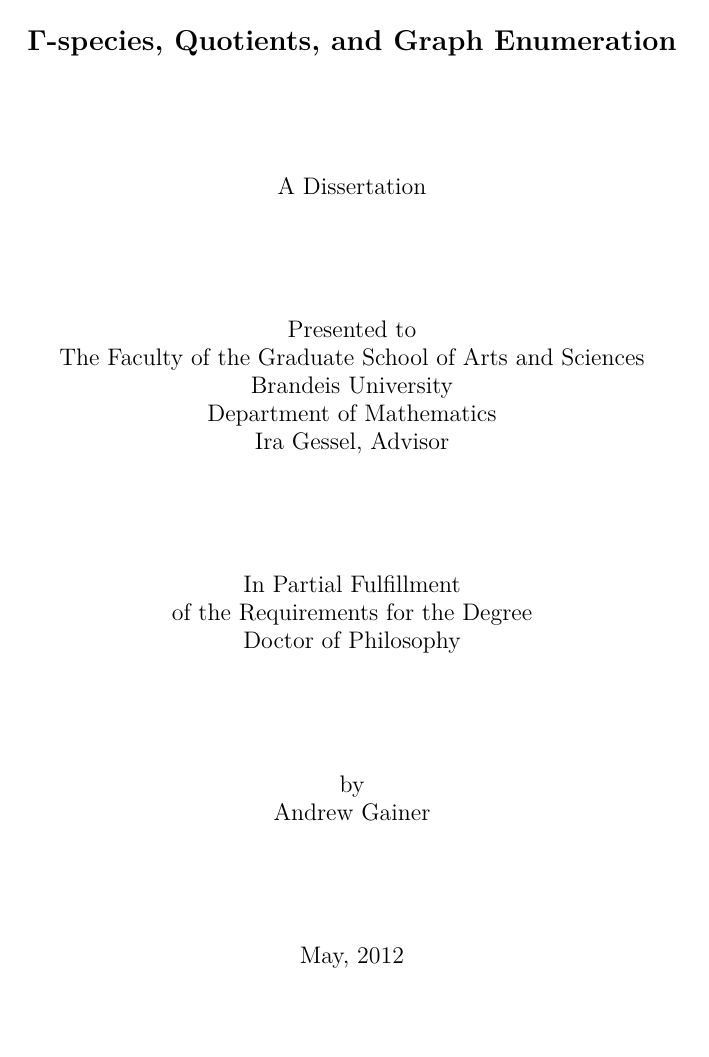
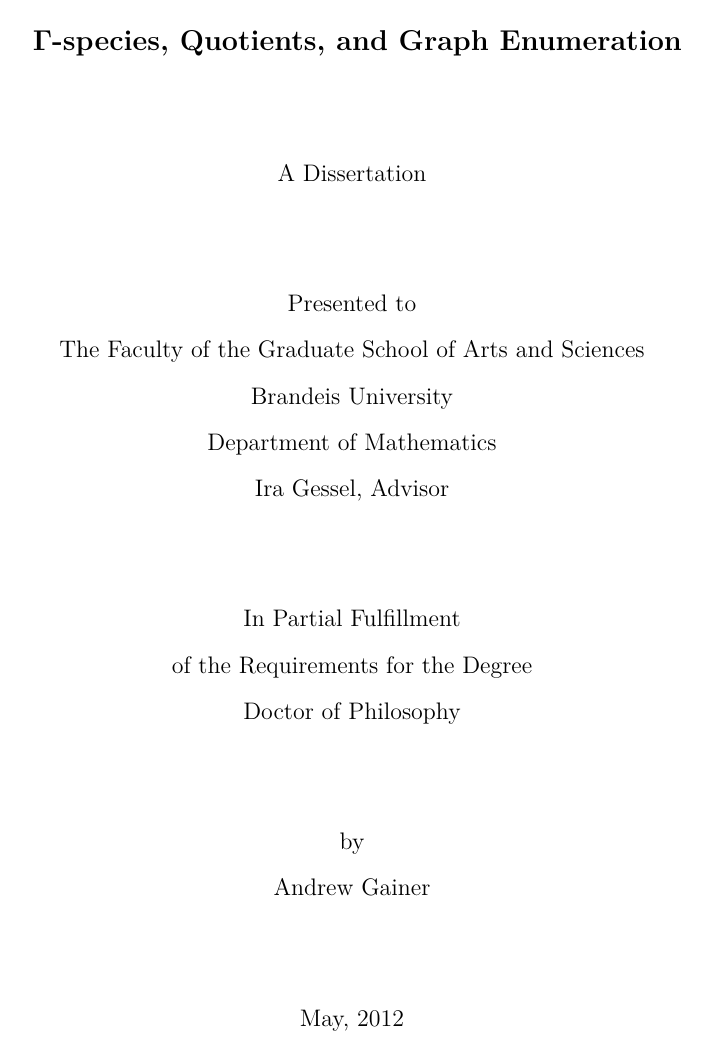
Before and after one commit to againerdewar/thesis, a LaTeX thesis (argthesis.tex, which reads brandiss.cls, brandiss.sty): page 1 of 62 before the commit and page 1 of 87 after it. Compiled offline with pdfLaTeX; a LaTeX package or settings file that is missing is left out.

Commit message:
Upgrade options system in brandiss

```diff
--- a/argthesis.tex
+++ b/argthesis.tex
@@ -1,7 +1,7 @@
-\documentclass[sectionflow,singlespace,twoside,boldmathhdr,draft]{brandiss} % Compactify for drafting (do *not* use these options for final submission!)
-% \documentclass[sectionflow,singlespace,twoside,boldmathhdr]{brandiss} % Pretty version for distribution (*not* for GSAS submission!)
-% \documentclass[online,boldmathhdr]{brandiss} % Online version (states that signature page is on file)
-% \documentclass[boldmathhdr]{brandiss} % Print version
+\documentclass[distribution,boldmathhdr,draft]{brandiss} % Compactify for drafting (do *not* use these options for final submission!)
+% \documentclass[distribution,boldmathhdr]{brandiss} % Pretty version for distribution (*not* for GSAS submission!)
+% \documentclass[online,submission,boldmathhdr]{brandiss} % Online version (states that signature page is on file)
+% \documentclass[submission,boldmathhdr]{brandiss} % Print version
 
 \usepackage{argthesis}
 
--- a/brandiss.cls
+++ b/brandiss.cls
@@ -16,6 +16,8 @@
 \NeedsTeXFormat{LaTeX2e}[1994/06/01]
 \ProvidesClass{brandiss}[2011/05/01 v1.1 Local LaTeX class]
 
+\RequirePackage{etoolbox}
+
 %**************************** Class Options  ************************
 
 %  uncompressed|compressed -> compressed or uncompressed [default] PDF.
@@ -23,46 +25,47 @@
 %  being produced.  If ``uncompressed'' is true, the PDF compression
 %  level is set to 0 just before document production begins.  And so
 %  ``compressed'' really means ``not uncompressed''.
-\newif\if@uncompressed
-\DeclareOption{uncompressed}{\@uncompressedtrue}
-\DeclareOption{compressed}{\@uncompressedfalse}
+\providetoggle{uncompressed}
+\DeclareOption{uncompressed}{\toggletrue{uncompressed}}
+\DeclareOption{compressed}{\togglefalse{uncompressed}}
 
 % sectionbreak|sectionflow -> break pages after sections or don't
 % If ''sectionbreak'' is true, add a \clearpage at the end of each section
-\newif\if@sectionbreak
-\DeclareOption{sectionbreak}{\@sectionbreaktrue}
-\DeclareOption{sectionflow}{\@sectionbreakfalse}
+\providetoggle{sectionbreak}
+\DeclareOption{sectionbreak}{\toggletrue{sectionbreak}}
+\DeclareOption{sectionflow}{\togglefalse{sectionbreak}}
 
 % singlespace|doublespace -> set spacing in relevant places
-\newif\if@dodoublespace
-\DeclareOption{singlespace}{\@dodoublespacefalse}
-\DeclareOption{doublespace}{\@dodoublespacetrue}
+\providetoggle{doublespace}
+\DeclareOption{singlespace}{\togglefalse{doublespace}}
+\DeclareOption{doublespace}{\toggletrue{doublespace}}
 
 % boldmathhdr|normalmathhdr -> use bold math fonts in headers or don't
-\newif\if@boldmathhdr
-\DeclareOption{boldmathhdr}{\@boldmathhdrtrue}
-\DeclareOption{normalmathhdr}{\@boldmathhdrfalse}
+\providetoggle{boldmathhdr}
+\DeclareOption{boldmathhdr}{\toggletrue{boldmathhdr}}
+\DeclareOption{normalmathhdr}{\togglefalse{boldmathhdr}}
 
-%  online|printed -> online or printed [default] submission.
+%  online|printed -> online or printed [default] submission
 %  Pass these options to the brandiss package.
 \DeclareOption{online}{\PassOptionsToPackage{\CurrentOption}{brandiss}}
 \DeclareOption{printed}{\PassOptionsToPackage{\CurrentOption}{brandiss}}
+
+%  distribution|submission -> distribution or submission [default] version
+\providetoggle{distrib}
+\DeclareOption{distribution}{\toggletrue{distrib} \PassOptionsToPackage{\CurrentOption}{brandiss}}
+\DeclareOption{submission}{\togglefalse{distrib} \PassOptionsToPackage{\CurrentOption}{brandiss}}
 
 %  Default Option: Pass all other options to the amsbook class.
 \DeclareOption*{\PassOptionsToClass{\CurrentOption}{amsbook}}
 
 %  Default Setup:
-%  Use uncompressed option by default.
-\ExecuteOptions{uncompressed}
+\ExecuteOptions{uncompressed, normalmathhdr}
 
-% Use sectionbreak option by default.
-\ExecuteOptions{sectionbreak}
-
-% Use double spacing by default.
-\ExecuteOptions{doublespace}
-
-% Use normal math headers by default.
-\ExecuteOptions{normalmathhdr}
+\iftoggle{distrib}{
+  \ExecuteOptions{sectionflow, singlespace, twoside}
+}{
+  \ExecuteOptions{sectionbreak, doublespace, oneside}
+}
 
 % GSAS formatting requirements: 12 point font and one-sided printing.
 % Set up the amsbook class with these default options before option
@@ -78,7 +81,7 @@
 \LoadClass{amsbook}
 
 % Package brandiss provides front page commands.
-\RequirePackage{brandiss}[2004/05/05 v1.0 Standard LaTeX package]
+\RequirePackage{brandiss}[2004/05/05 v1.0 Local LaTeX package]
 
 % Package ifpdf provides the \ifpdf command.
 \RequirePackage{ifpdf}
@@ -97,7 +100,7 @@
 
 % GSAS formatting requirements: If a PDF document is produced, it
 % should not be compressed.
-\ifpdf\if@uncompressed\AtBeginDocument{\pdfcompresslevel=0}\fi\fi
+\ifpdf\iftoggle{uncompressed}{\AtBeginDocument{\pdfcompresslevel=0}}{}\fi
 
 % GSAS formatting requirements: The left margin is a minimum of 1.5in.
 % The top, bottom, and right margins are a minimum of 1in, except top
@@ -136,7 +139,7 @@
 % the whole document.  It also sets roman page numbering and plain
 % page style for the pages at the front of the dissertation.
 \renewcommand{\frontmatter}{%
-  \if@dodoublespace\doublespacing\fi
+  \iftoggle{doublespace}{\doublespacing}{}
   \cleardoublepage
   \pagenumbering{roman}
   \pagestyle{plain}
@@ -191,7 +194,7 @@
 
 \def\@makechapterhead#1{\global\topskip 7.5pc\relax
   \begingroup
-  \fontsize{\@xivpt}{18}\bfseries\centering\if@boldmathhdr \expandafter \boldmath \fi% %If boldmathhdr is true, make mathematics in chapter headings bold.
+  \fontsize{\@xivpt}{18}\bfseries\centering\iftoggle{boldmathhdr}{ \expandafter \boldmath}{}% %If boldmathhdr is true, make mathematics in chapter headings bold.
     \ifnum\c@secnumdepth>\m@ne
       \leavevmode \hskip-\leftskip
       \rlap{\vbox to\z@{\vss
@@ -203,24 +206,24 @@
   \vskip\skip@ }
 \def\@makeschapterhead#1{\global\topskip 7.5pc\relax
   \begingroup
-  \fontsize{\@xivpt}{18}\bfseries\centering\if@boldmathhdr \expandafter \boldmath \fi% %If boldmathhdr is true, make mathematics in chapter headings bold.
+  \fontsize{\@xivpt}{18}\bfseries\centering\iftoggle{boldmathhdr}{ \expandafter \boldmath}{}% %If boldmathhdr is true, make mathematics in chapter headings bold.
   #1\par \endgroup
   \skip@34\p@ \advance\skip@-\normalbaselineskip
   \vskip\skip@ }
 
-\def\section{\if@sectionbreak{\ifnum\c@section>0{\clearpage}\fi}\fi% %If sectionbreak is true, add a clearpage at the end of each section.
+\def\section{\iftoggle{sectionbreak}{\ifnum\c@section>0{\clearpage}\fi}{}% %If sectionbreak is true, add a clearpage at the end of each section.
   \@startsection{section}{1}%
   \z@{.7\linespacing\@plus\linespacing}{.5\linespacing}%
   {\normalfont%
     \bfseries%
     \centering%
-    \if@boldmathhdr \expandafter \boldmath \fi% %If boldmathhdr is true, make mathematics in section headings bold.
+    \iftoggle{boldmathhdr}{ \expandafter \boldmath}{}% %If boldmathhdr is true, make mathematics in section headings bold.
     }}
 \def\subsection{\@startsection{subsection}{2}%
   \normalparindent{.5\linespacing\@plus.7\linespacing}{-.5em}%
   {\normalfont%
     \bfseries%
-    \if@boldmathhdr \expandafter \boldmath \fi% %If boldmathhdr is true, make mathematics in subsection headings bold.
+    \iftoggle{boldmathhdr}{ \expandafter \boldmath }{}% %If boldmathhdr is true, make mathematics in subsection headings bold.
   }}
 \def\subsubsection{\@startsection{subsubsection}{3}%
   \normalparindent\z@{-.5em}%
--- a/brandiss.sty
+++ b/brandiss.sty
@@ -18,21 +18,33 @@
 \NeedsTeXFormat{LaTeX2e}[1994/06/01]
 \ProvidesPackage{brandiss}[2004/05/05 v1.0 Local LaTeX package]
 
+\RequirePackage{etoolbox}
+\RequirePackage{comment}
+
 %**************************** Package Options  ************************
 
-%  online|printed -> online or printed [default] submission.
+%  online|printed -> online or printed [default] submission or distribution version
 %  The online|printed option controls the format of the signature
 %  page.  If you will submit online, use ``printed'' to format the
 %  signature page to bring to your defense, and then use ``online'' to
 %  format the signature page for the submitted dissertation.
-\newif\if@online
-\DeclareOption{online}{\@onlinetrue}
-\DeclareOption{printed}{\@onlinefalse}
+\providetoggle{online}
+\DeclareOption{online}{\toggletrue{online}}
+\DeclareOption{printed}{\togglefalse{online}}
+
+%  distribution|submission -> distribution or submission [default] version.
+%  The distribution option sets a suite of options to produce a version
+%  suited for general distribution.
+%  The default submission option instead sets the document according to
+%  GSAS submission standards.
+\providetoggle{distrib}
+\DeclareOption{distribution}{\toggletrue{distrib}}
+\DeclareOption{submission}{\togglefalse{distrib}}
 
 % boldmathhdr|normalmathhdr -> use bold math fonts in headers or don't
-\newif\if@boldmathhdr
-\DeclareOption{boldmathhdr}{\@boldmathhdrtrue}
-\DeclareOption{normalmathhdr}{\@boldmathhdrfalse}
+\providetoggle{boldmathhdr}
+\DeclareOption{boldmathhdr}{\toggletrue{boldmathhdr}}
+\DeclareOption{normalmathhdr}{\togglefalse{boldmathhdr}}
 
 %  Default Setup:
 %  Use printed option by default.
@@ -40,6 +52,9 @@
 
 %  Use normal math headings by default.
 \ExecuteOptions{normalmathhdr}
+
+%  Use submission version by default.
+\ExecuteOptions{submission}
 
 % Process the options.
 \ProcessOptions\relax
@@ -86,7 +101,7 @@
   \thispagestyle{empty} %% page number is omitted
   \begin{center}
     {\fontsize{\@xivpt}{18}\textbf{%
-      \if@boldmathhdr \expandafter \boldmath \fi% %If boldmathhdr is true, make mathematics in title bold.
+      \iftoggle{boldmathhdr}{ \expandafter \boldmath}{}% %If boldmathhdr is true, make mathematics in title bold.
       \thediss{title}}}
     \vfil
     A Dissertation
@@ -116,14 +131,15 @@
 %   \thediss{advisor}    %% advisor's name (chair),
 %   \thediss{department} %% department, and
 %   \thediss{dean}       %% dean of GSAS.
-% Options: online
+%   Options: online
+\iftoggle{distrib}{\excludecomment{disssignatures}}{ %Cheap hack to generate the signatures page only if in submission mode
   \newenvironment{disssignatures}{%
-  \if@twoside\cleardoublepage\else\clearpage\fi
+    \if@twoside \cleardoublepage \else \clearpage \fi
     \thispagestyle{empty} %% page number is omitted
     \begin{flushleft}%
-    \if@online The signed version of this signature page is on file at
+      \iftoggle{online}{ The signed version of this signature page is on file at
         the Graduate School of Arts and Sciences at Brandeis
-    University.\\[4ex]\fi
+        University.\\[4ex]}{}
       This dissertation, directed and approved by \thediss{author}'s
       committee, has been accepted and approved by the Faculty of
       Brandeis University in partial fulfillment of the requirements for
@@ -131,10 +147,10 @@
       \begin{center}
         \textbf{DOCTOR OF PHILOSOPHY}\\[4ex]
       \end{center}
-    \if@online\else\vfil\fi
+      \iftoggle{online}{}{\vfil}
       \begin{flushright}
         \parbox{3.5in}{
-        \if@online\else\rule{3in}{.01in}\\\fi
+          \iftoggle{online}{}{\rule{3in}{.01in}\\}
           \thediss{dean}, Dean\\Graduate School of Arts and Sciences}\\[2ex]
       \end{flushright}
       Dissertation Committee:
@@ -142,11 +158,12 @@
     }{%
     \end{flushleft}
   }
+}
 
 % The \committeemember command formats a dissertation committee entry.
 % Options: online
 \newcommand{\committeemember}{%
-  \if@online\else\vfil\rule{3in}{.01in}\fi\\
+  \iftoggle{online}{}{\vfil\rule{3in}{.01in}}\\
 }
 
 % GSAS formatting requirements: No page number on copyright page.
@@ -174,7 +191,7 @@
   \begin{dissfrontpage}{Abstract}
     \begin{center}
       \textbf{%
-        \if@boldmathhdr \expandafter \boldmath \fi% %If boldmathhdr is true, make mathematics in title bold.
+        \iftoggle{boldmathhdr}{ \expandafter \boldmath}{}% %If boldmathhdr is true, make mathematics in title bold.
         \thediss{title}}\\[1ex]
       \begin{singlespace}
         \noindent A dissertation presented to the Faculty of the\\
```
Also changed, not shown: argthesis.tex (2 more changed lines), brandiss.sty (4 more changed lines). Lines whose indentation alone changed are shown as unchanged.
